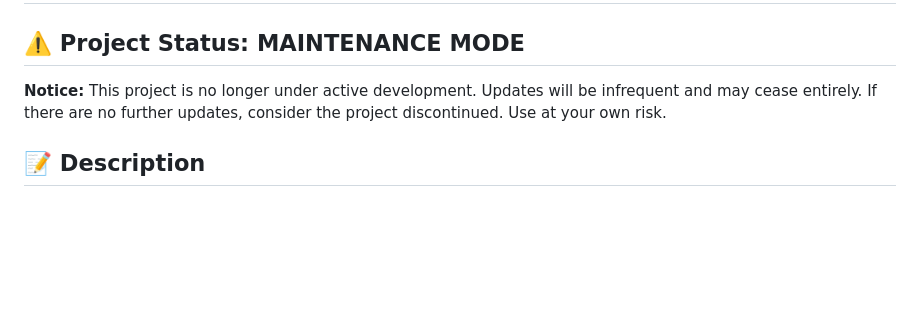
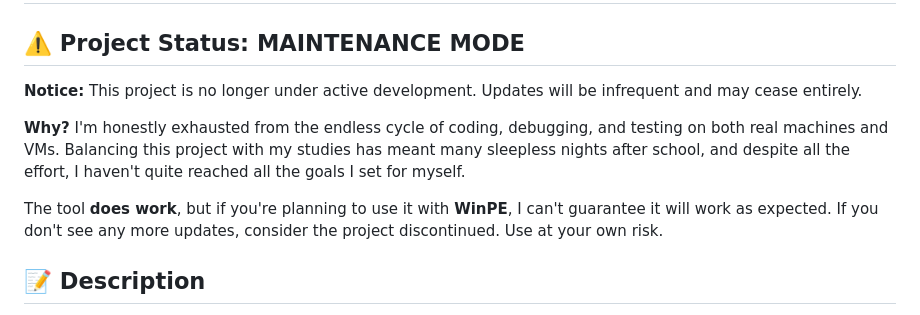
Before and after one commit to teelawat/MidnightC2, a Markdown page: README.md, the part around the change. Drawn GitHub-style; blank space fills up the shorter version.

Commit message:
Docs: Final update with personal note and WinPE disclaimer

```diff
--- a/README.md
+++ b/README.md
@@ -1,7 +1,12 @@
 # 🌙 Midnight C2 v0.6.54: *The Stealth Update*
 
 ## ⚠️ Project Status: MAINTENANCE MODE
-**Notice:** This project is no longer under active development. Updates will be infrequent and may cease entirely. If there are no further updates, consider the project discontinued. Use at your own risk.
+**Notice:** This project is no longer under active development. Updates will be infrequent and may cease entirely.
+
+**Why?**
+I'm honestly exhausted from the endless cycle of coding, debugging, and testing on both real machines and VMs. Balancing this project with my studies has meant many sleepless nights after school, and despite all the effort, I haven't quite reached all the goals I set for myself.
+
+The tool **does work**, but if you're planning to use it with **WinPE**, I can't guarantee it will work as expected. If you don't see any more updates, consider the project discontinued. Use at your own risk.
 
 ## 📝 Description
 **Midnight C2** is a hybrid Command & Control agent designed for stealth and persistence. It combines a **Rust Loader** (for low-level system interaction and assembly hosting) with a **C# Agent** (for feature-rich payload execution).
```
